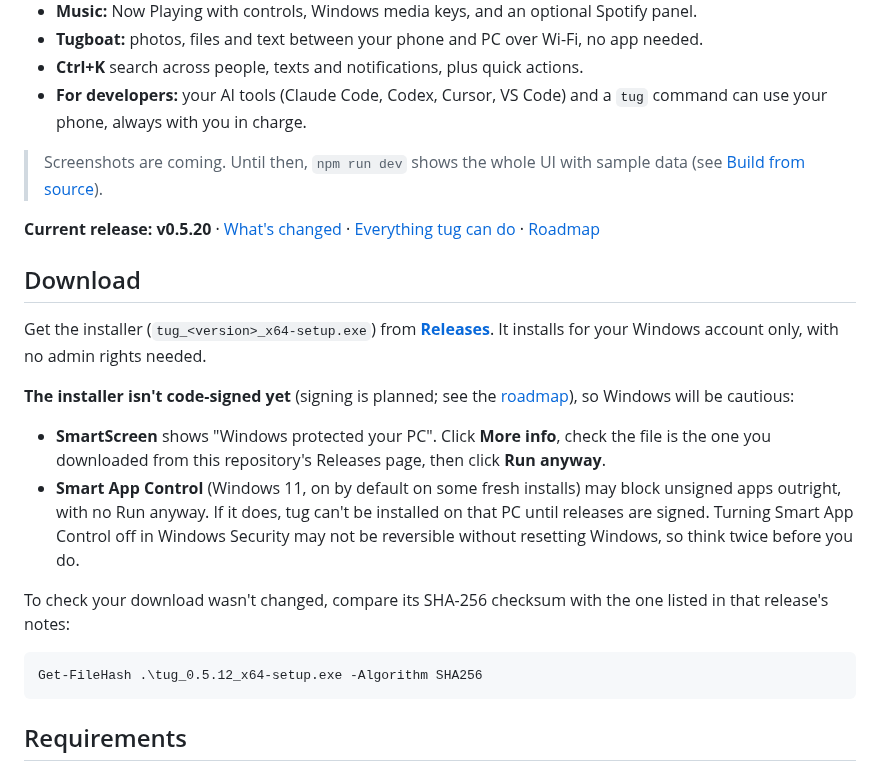
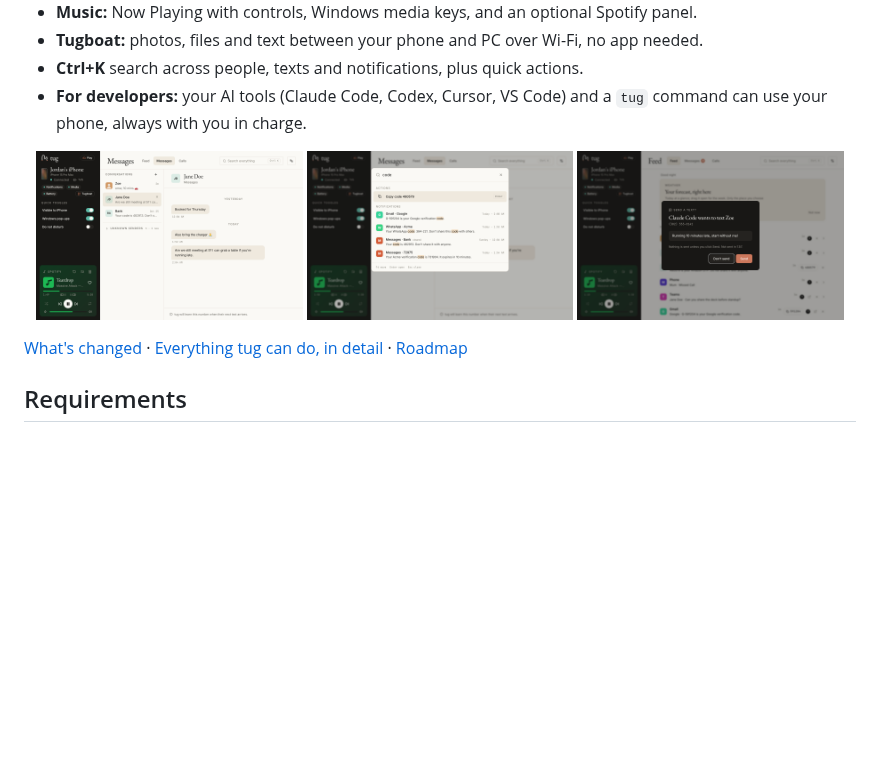
Before and after one commit to Davenee12/tug, a Markdown page: README.md, the part around one of its changes. Rendered like a GitHub page; pictures changed too: docs/media/ai-tools.png (added), docs/media/messages.png (added), docs/media/search.png (added); blank space fills up the shorter version.

````diff
--- a/README.md
+++ b/README.md
@@ -15,33 +63,13 @@ your PC.
 - **For developers:** your AI tools (Claude Code, Codex, Cursor, VS Code) and a `tug` command can
   use your phone, always with you in charge.
 
-> Screenshots are coming. Until then, `npm run dev` shows the whole UI with sample data (see
-> [Build from source](#build-from-source)).
+<p align="center">
+  <img src="docs/media/messages.png" alt="A text conversation in tug" width="32%">
+  <img src="docs/media/search.png" alt="Ctrl+K search finding verification codes" width="32%">
+  <img src="docs/media/ai-tools.png" alt="tug asking before an AI tool sends a text" width="32%">
+</p>
 
-**Current release: v0.5.20** · [What's changed](CHANGELOG.md) · [Everything tug can do](docs/FEATURES.md) · [Roadmap](ROADMAP.md)
-
-## Download
-
-Get the installer (`tug_<version>_x64-setup.exe`) from
-**[Releases](https://github.com/Davenee12/tug/releases)**. It installs for your Windows account
-only, with no admin rights needed.
-
-**The installer isn't code-signed yet** (signing is planned; see the [roadmap](ROADMAP.md)), so
-Windows will be cautious:
-
-- **SmartScreen** shows "Windows protected your PC". Click **More info**, check the file is the one
-  you downloaded from this repository's Releases page, then click **Run anyway**.
-- **Smart App Control** (Windows 11, on by default on some fresh installs) may block unsigned apps
-  outright, with no Run anyway. If it does, tug can't be installed on that PC until releases are
-  signed. Turning Smart App Control off in Windows Security may not be reversible without
-  resetting Windows, so think twice before you do.
-
-To check your download wasn't changed, compare its SHA-256 checksum with the one listed in that
-release's notes:
-
-```powershell
-Get-FileHash .\tug_0.5.12_x64-setup.exe -Algorithm SHA256
-```
+[What's changed](CHANGELOG.md) · [Everything tug can do, in detail](docs/FEATURES.md) · [Roadmap](ROADMAP.md)
 
 ## Requirements
 
````
Also changed, not shown: other parts of README.md (+52 -4 lines), ROADMAP.md (+17 -0 lines), docs/RELEASING.md (+15 -0 lines), docs/media/demo.gif (added), 2 other files.
